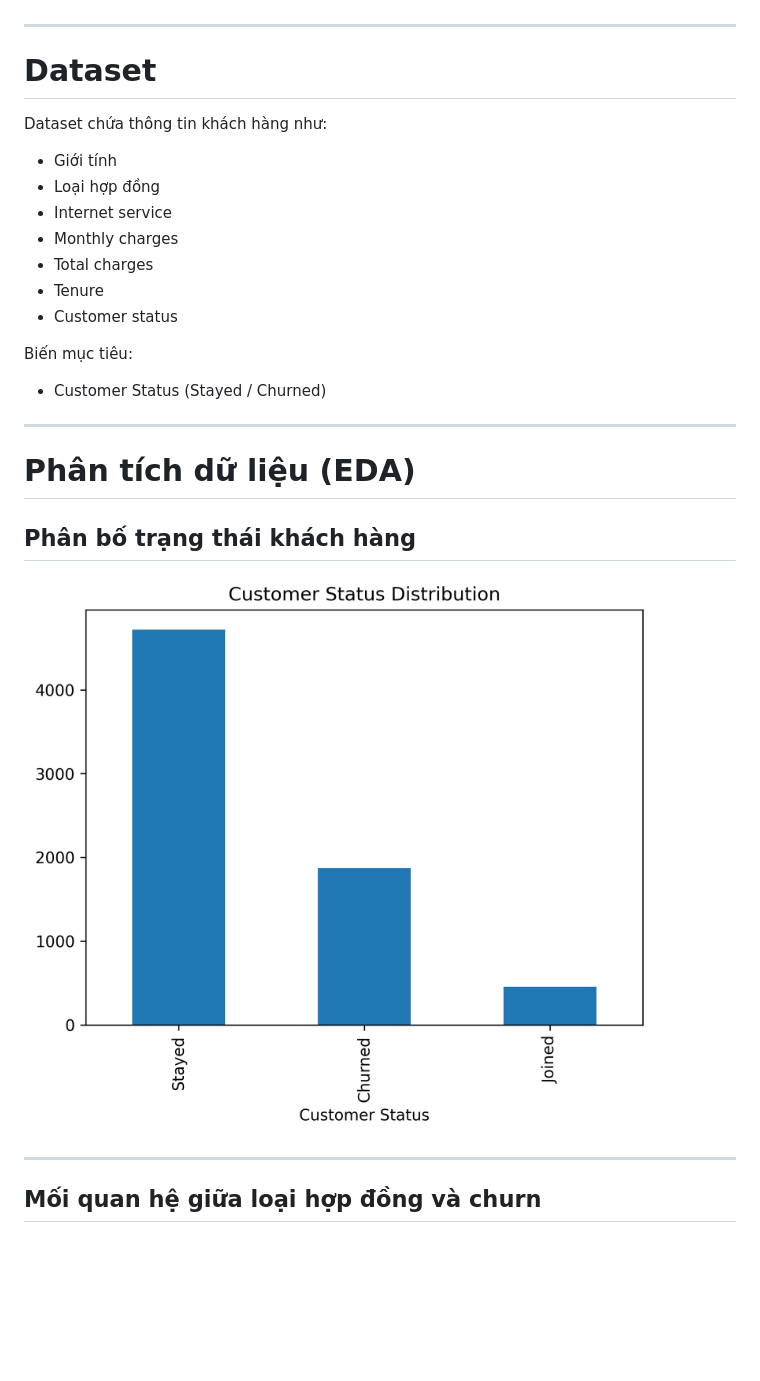
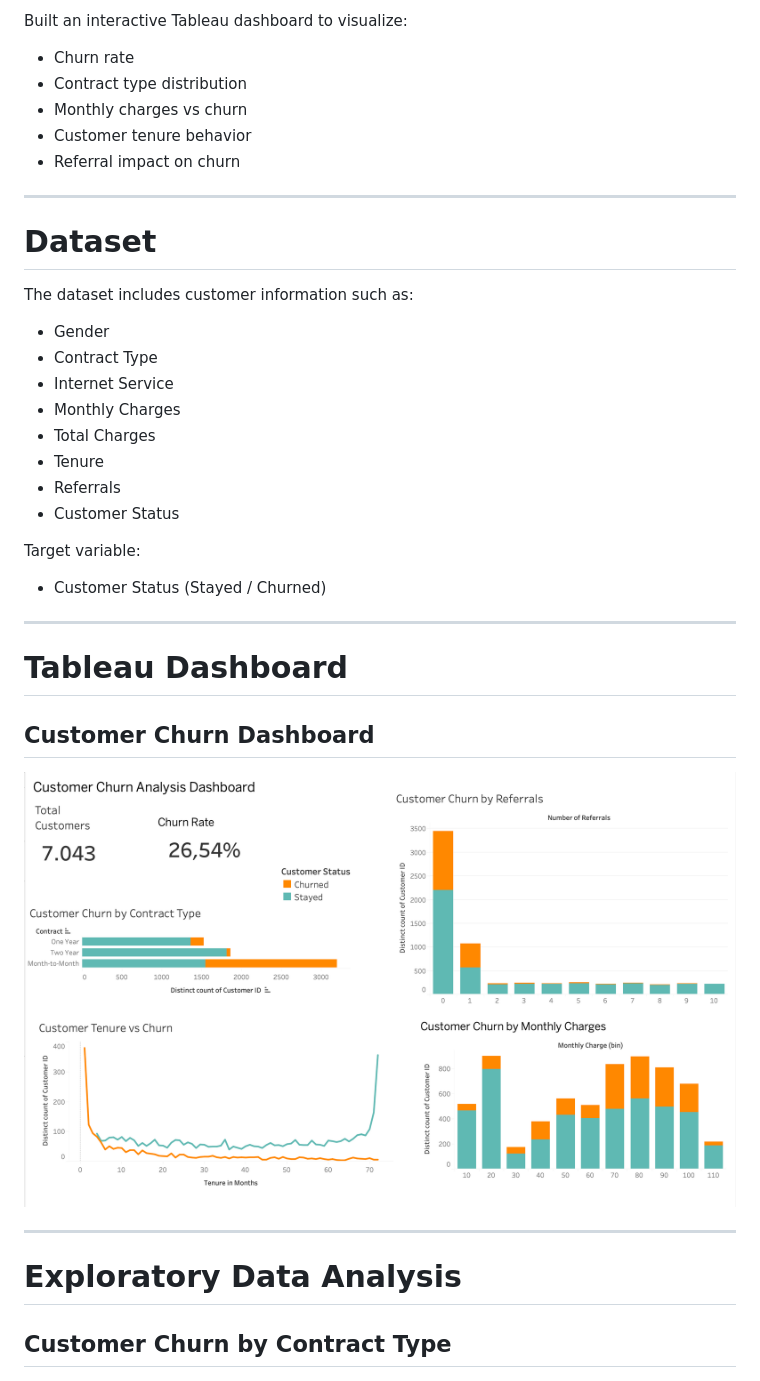
Before and after one commit to thaovi2614/ml-customer-churn-analysis, a Markdown page: README.md, the part around one of its changes. Rendered like a GitHub page; pictures changed too: images/dashboard.png (added); blank space fills up the shorter version.

```diff
--- a/README.md
+++ b/README.md
@@ -37,33 +73,43 @@ Dự án bao gồm:
+Built an interactive Tableau dashboard to visualize:
+
+- Churn rate
+- Contract type distribution
+- Monthly charges vs churn
+- Customer tenure behavior
+- Referral impact on churn
 
 ---
 
 # Dataset
 
-Dataset chứa thông tin khách hàng như:
+The dataset includes customer information such as:
 
-- Giới tính
-- Loại hợp đồng
-- Internet service
-- Monthly charges
-- Total charges
+- Gender
+- Contract Type
+- Internet Service
+- Monthly Charges
+- Total Charges
 - Tenure
-- Customer status
+- Referrals
+- Customer Status
 
-Biến mục tiêu:
+Target variable:
 
 - Customer Status (Stayed / Churned)
 
 ---
 
-# Phân tích dữ liệu (EDA)
+# Tableau Dashboard
 
-## Phân bố trạng thái khách hàng
+## Customer Churn Dashboard
 
-![Customer Status Distribution](images/churn_distribution.png)
+![Dashboard](images/dashboard.png)
 
 ---
 
-## Mối quan hệ giữa loại hợp đồng và churn
+# Exploratory Data Analysis
+
+## Customer Churn by Contract Type
 
 ![Contract vs Churn](images/contract_vs_churn.png)
 
```
Also changed, not shown: other parts of README.md (+99 -42 lines), images/feature_importance.png, 2 other files.
